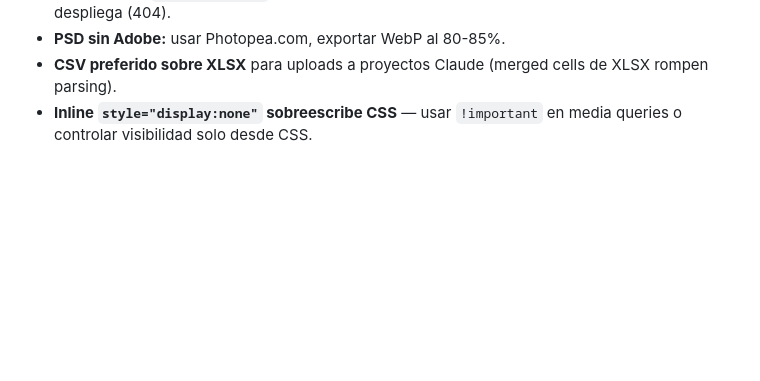
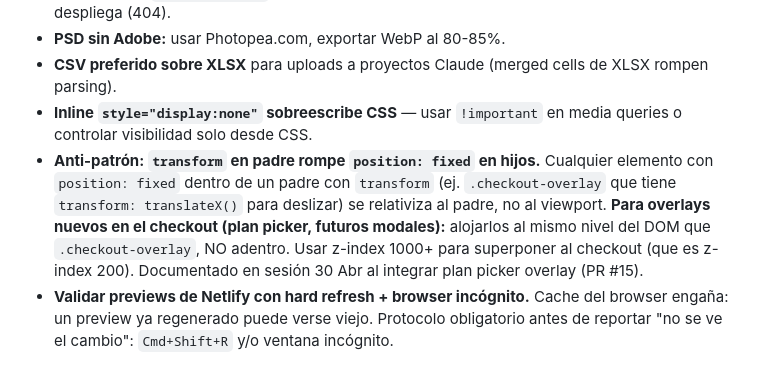
Before and after one commit to senzacarwash/senza-web, a Markdown page: CLAUDE.md, the part around the change. Rendered like a GitHub page; blank space fills up the shorter version.

Commit message:
docs: update CLAUDE.md with transform/position-fixed anti-pattern + Netlify cache protocol (#16)
- Document the anti-pattern: position:fixed inside transformed parent relativizes to parent, not viewport
- Add Netlify preview validation protocol (hard refresh + incognito)
- Captured from session 30 Abr while integrating plan picker overlay (PR #15)

Co-authored-by: Alberto Barreto <alberto@ajbrcapital.com>
Co-authored-by: Claude Opus 4.7 <noreply@anthropic.com>

```diff
--- a/CLAUDE.md
+++ b/CLAUDE.md
@@ -195,3 +195,5 @@ El checkout de membresía sigue este flujo de 4 pasos en la web + paso externo (
 - **PSD sin Adobe:** usar Photopea.com, exportar WebP al 80-85%.
 - **CSV preferido sobre XLSX** para uploads a proyectos Claude (merged cells de XLSX rompen parsing).
 - **Inline `style="display:none"` sobreescribe CSS** — usar `!important` en media queries o controlar visibilidad solo desde CSS.
+- **Anti-patrón: `transform` en padre rompe `position: fixed` en hijos.** Cualquier elemento con `position: fixed` dentro de un padre con `transform` (ej. `.checkout-overlay` que tiene `transform: translateX()` para deslizar) se relativiza al padre, no al viewport. **Para overlays nuevos en el checkout (plan picker, futuros modales):** alojarlos al mismo nivel del DOM que `.checkout-overlay`, NO adentro. Usar z-index 1000+ para superponer al checkout (que es z-index 200). Documentado en sesión 30 Abr al integrar plan picker overlay (PR #15).
+- **Validar previews de Netlify con hard refresh + browser incógnito.** Cache del browser engaña: un preview ya regenerado puede verse viejo. Protocolo obligatorio antes de reportar "no se ve el cambio": `Cmd+Shift+R` y/o ventana incógnito.
```
